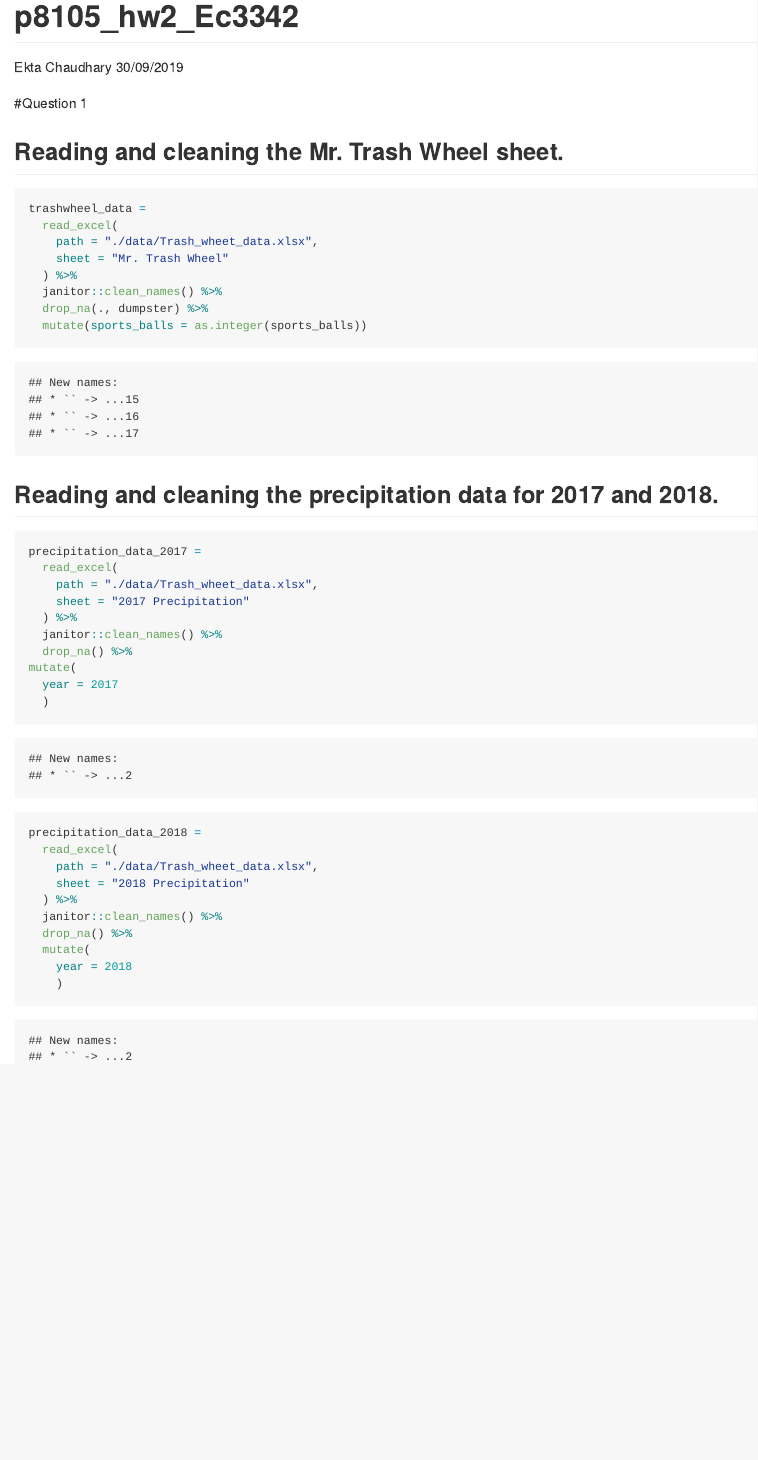
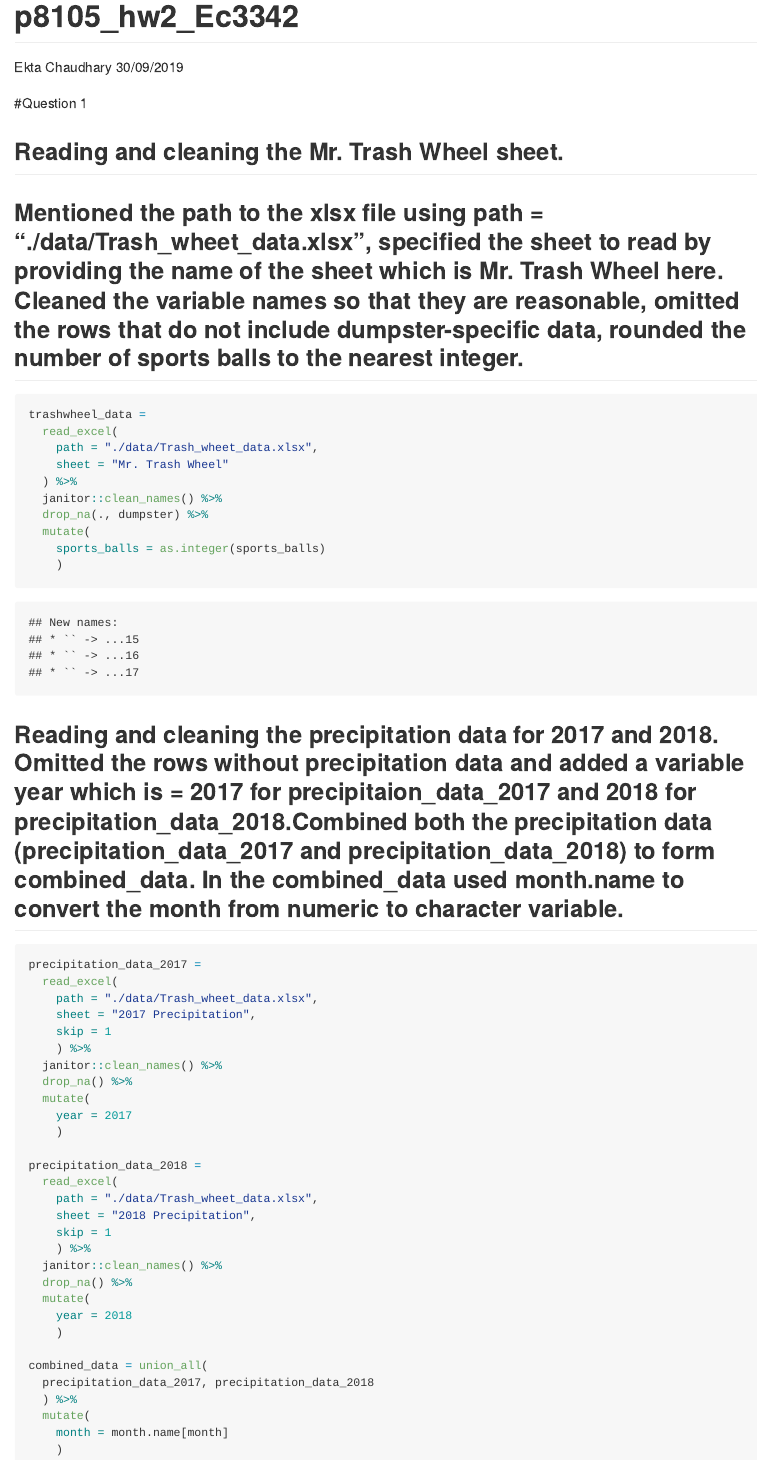
Before and after one commit to Ekta1489/Data-Wrangling-Hw2, an R Markdown document (p8105_hw2_Ec3342.Rmd): the page in a window 1100 px wide, from its top. The pictures show the output file p8105_hw2_Ec3342.md that the author committed with the source, drawn offline in the style of GitHub.

Commit message:
combined the precipitation datasets !

````diff
--- a/p8105_hw2_Ec3342.Rmd
+++ b/p8105_hw2_Ec3342.Rmd
@@ -15,7 +15,9 @@ library(readxl)
 #Question 1
 
 ## Reading and cleaning the Mr. Trash Wheel sheet.
-```{r}
+## Mentioned the path to the xlsx file using path = "./data/Trash_wheet_data.xlsx", specified the sheet to read by providing the name of the sheet which is Mr. Trash Wheel here. Cleaned the variable names so that they are reasonable, omitted the rows that do not include dumpster-specific data, rounded the number of sports balls to the nearest integer.
+
+```{r trashwheel_data}
 trashwheel_data =
   read_excel(
     path = "./data/Trash_wheet_data.xlsx",
@@ -23,35 +25,42 @@ trashwheel_data =
   ) %>%
   janitor::clean_names() %>%
   drop_na(., dumpster) %>%
-  mutate(sports_balls = as.integer(sports_balls))
+  mutate(
+    sports_balls = as.integer(sports_balls)
+    )
 ```
 
-## Reading and cleaning the precipitation data for 2017 and 2018.
+## Reading and cleaning the precipitation data for 2017 and 2018. Omitted the rows without precipitation data and added a variable year which is = 2017 for precipitaion_data_2017 and 2018 for precipitation_data_2018.Combined both the precipitation data (precipitation_data_2017 and precipitation_data_2018) to form combined_data. In the combined_data used month.name to convert the month from numeric to character variable.
 
-```{r}
+```{r precipitation_data}
 precipitation_data_2017 =
   read_excel(
     path = "./data/Trash_wheet_data.xlsx",
-    sheet = "2017 Precipitation"
-  ) %>%
+    sheet = "2017 Precipitation",
+    skip = 1
+    ) %>%
   janitor::clean_names() %>%
   drop_na() %>%
-mutate(
-  year = 2017
-  )
+  mutate(
+    year = 2017
+    )
 
-```
-
-
-```{r}
 precipitation_data_2018 =
   read_excel(
     path = "./data/Trash_wheet_data.xlsx",
-    sheet = "2018 Precipitation"
-  ) %>%
+    sheet = "2018 Precipitation",
+    skip = 1
+    ) %>%
   janitor::clean_names() %>%
   drop_na() %>%
   mutate(
     year = 2018
     )
+
+combined_data = union_all(
+  precipitation_data_2017, precipitation_data_2018
+  ) %>%
+  mutate(
+    month = month.name[month]
+    )
 ```
````
Also changed, not shown: p8105_hw2_Ec3342.md.
